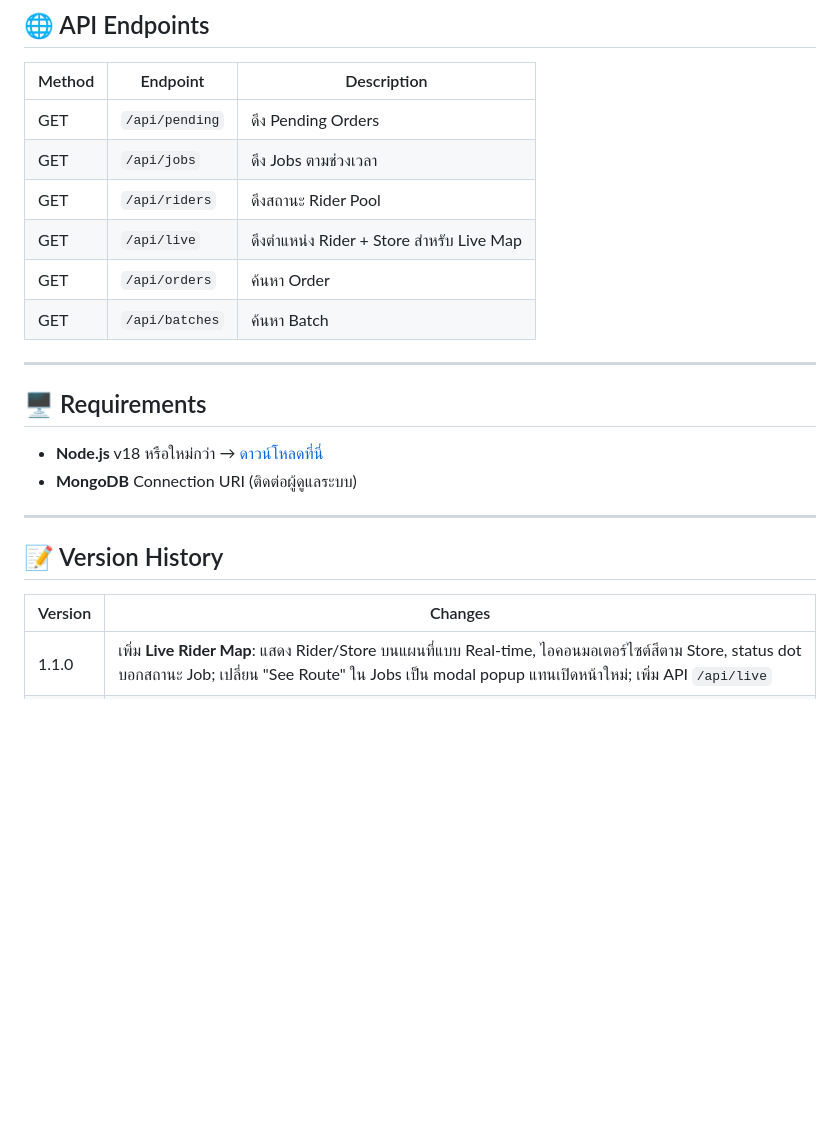
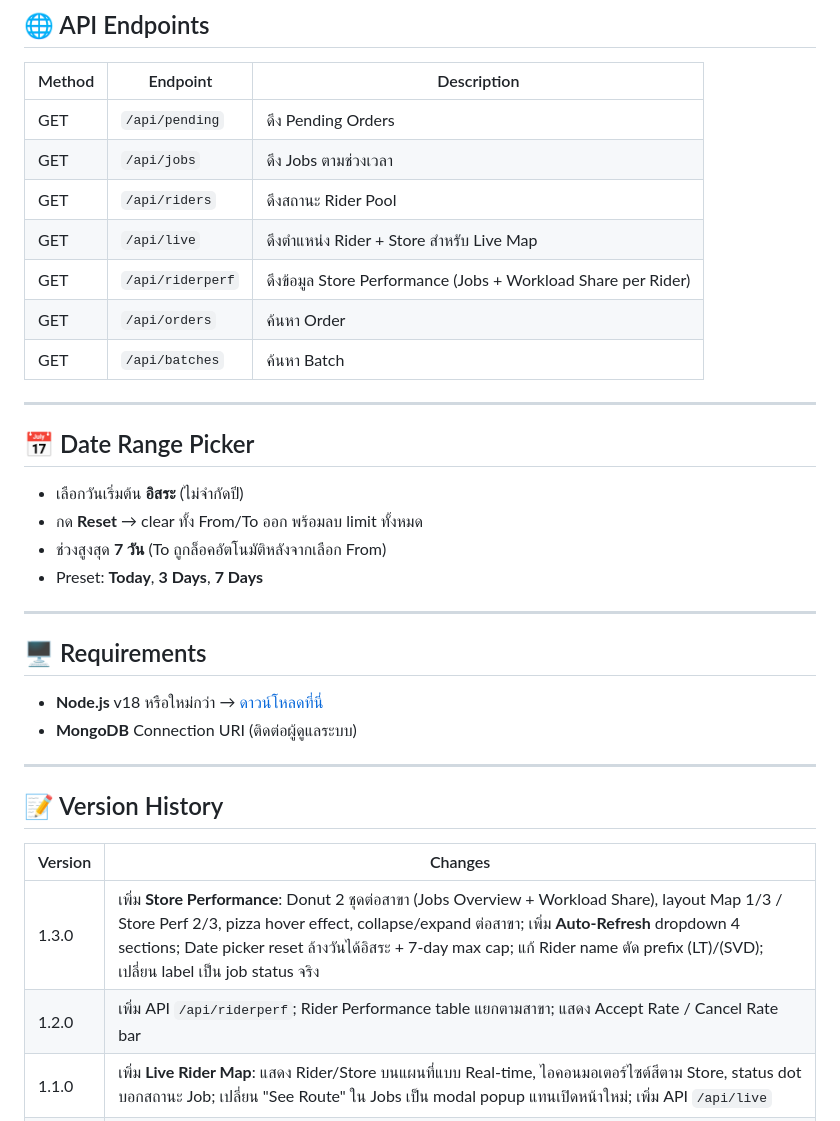
Before and after one commit to waen633/autobatch_riderapp, a Markdown page: README.md, the part around one of its changes. GitHub-like rendering; blank space fills up the shorter version.

```diff
--- a/README.md
+++ b/README.md
@@ -84,8 +108,18 @@ autobatch_riderapp/
 | GET | `/api/jobs` | ดึง Jobs ตามช่วงเวลา |
 | GET | `/api/riders` | ดึงสถานะ Rider Pool |
 | GET | `/api/live` | ดึงตำแหน่ง Rider + Store สำหรับ Live Map |
+| GET | `/api/riderperf` | ดึงข้อมูล Store Performance (Jobs + Workload Share per Rider) |
 | GET | `/api/orders` | ค้นหา Order |
 | GET | `/api/batches` | ค้นหา Batch |
+
+---
+
+## 📅 Date Range Picker
+
+- เลือกวันเริ่มต้น **อิสระ** (ไม่จำกัดปี)
+- กด **Reset** → clear ทั้ง From/To ออก พร้อมลบ limit ทั้งหมด
+- ช่วงสูงสุด **7 วัน** (To ถูกล็อคอัตโนมัติหลังจากเลือก From)
+- Preset: **Today**, **3 Days**, **7 Days**
 
 ---
 
@@ -100,6 +134,8 @@ autobatch_riderapp/
 
 | Version | Changes |
 |---------|---------|
+| 1.3.0 | เพิ่ม **Store Performance**: Donut 2 ชุดต่อสาขา (Jobs Overview + Workload Share), layout Map 1/3 / Store Perf 2/3, pizza hover effect, collapse/expand ต่อสาขา; เพิ่ม **Auto-Refresh** dropdown 4 sections; Date picker reset ล้างวันได้อิสระ + 7-day max cap; แก้ Rider name ตัด prefix (LT)/(SVD); เปลี่ยน label เป็น job status จริง |
+| 1.2.0 | เพิ่ม API `/api/riderperf`; Rider Performance table แยกตามสาขา; แสดง Accept Rate / Cancel Rate bar |
 | 1.1.0 | เพิ่ม **Live Rider Map**: แสดง Rider/Store บนแผนที่แบบ Real-time, ไอคอนมอเตอร์ไซต์สีตาม Store, status dot บอกสถานะ Job; เปลี่ยน "See Route" ใน Jobs เป็น modal popup แทนเปิดหน้าใหม่; เพิ่ม API `/api/live` |
 | 1.0.5 | ปรับปรุงระบบค้นหา Order: รองรับการใส่หลายรายการพร้อมกัน (สูงสุด 50), เพิ่มสถานะ "No data" สำหรับรายการที่ไม่พบ, และแยกปุ่ม "See Route" (Jobs) กับ "Location" (Order Query) |
 | 1.0.4 | ปรับปรุงระบบ Fullscreen: ปิดได้ด้วยการคลิกด้านนอก และเปลี่ยนไอคอนเป็น X เมื่อขยาย |
```
Also changed, not shown: other parts of README.md (+27 -3 lines).
